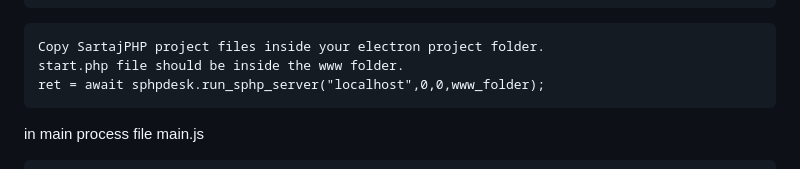
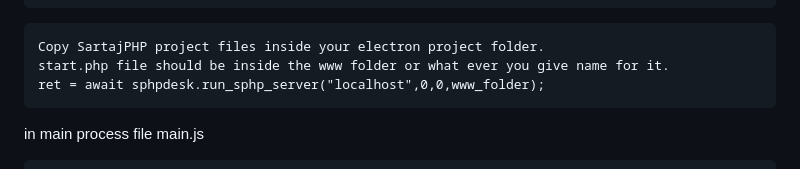
Before and after one commit to sartaj-sphp/sphpdesk, a Markdown page: README.md, the part around the change. Rendered like a GitHub page.

Commit message:
update electron support

````diff
--- a/README.md
+++ b/README.md
@@ -60,7 +60,7 @@ Add in your package.json
 
 ```
 Copy SartajPHP project files inside your electron project folder.
-start.php file should be inside the www folder.
+start.php file should be inside the www folder or what ever you give name for it.
 ret = await sphpdesk.run_sphp_server("localhost",0,0,www_folder);
 ```
 
````
